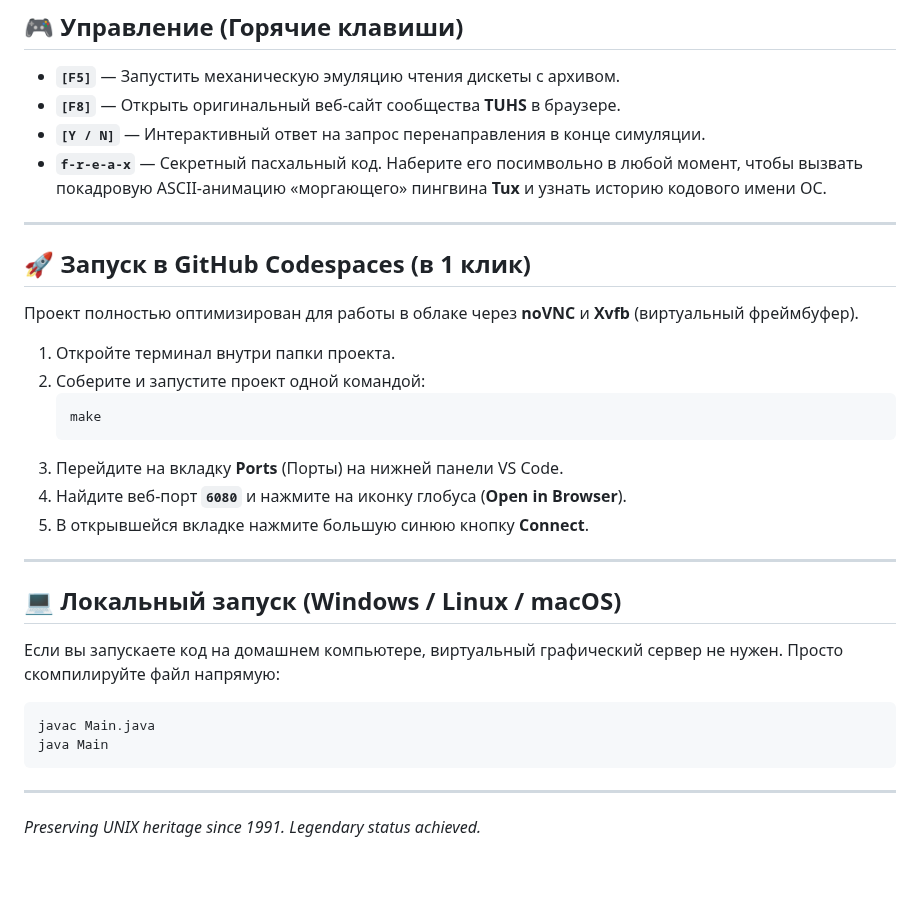
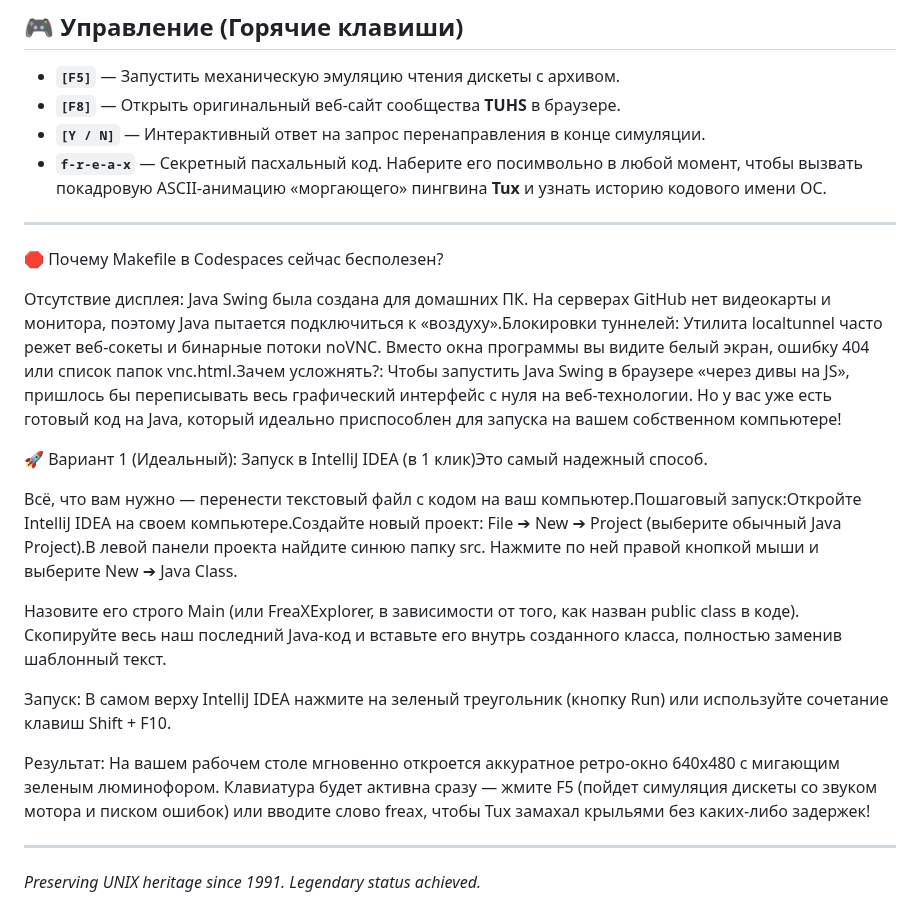
Before and after one commit to kepanasyuke/fumiklea, a Markdown page: tuhs_linux_animation_java/src/README.md, the part around the change. GitHub-like rendering; blank space fills up the shorter version.

````diff
--- a/tuhs_linux_animation_java/src/README.md
+++ b/tuhs_linux_animation_java/src/README.md
@@ -23,29 +23,20 @@
 
 ---
 
-## 🚀 Запуск в GitHub Codespaces (в 1 клик)
+🛑 Почему Makefile в Codespaces сейчас бесполезен?
 
-Проект полностью оптимизирован для работы в облаке через **noVNC** и **Xvfb** (виртуальный фреймбуфер).
+Отсутствие дисплея: Java Swing была создана для домашних ПК. На серверах GitHub нет видеокарты и монитора, поэтому Java пытается подключиться к «воздуху».Блокировки туннелей: Утилита localtunnel часто режет веб-сокеты и бинарные потоки noVNC. Вместо окна программы вы видите белый экран, ошибку 404 или список папок vnc.html.Зачем усложнять?: Чтобы запустить Java Swing в браузере «через дивы на JS», пришлось бы переписывать весь графический интерфейс с нуля на веб-технологии. Но у вас уже есть готовый код на Java, который идеально приспособлен для запуска на вашем собственном компьютере!
 
-1. Откройте терминал внутри папки проекта.
-2. Соберите и запустите проект одной командой:
-   ```bash
-   make
-   ```
-3. Перейдите на вкладку **Ports** (Порты) на нижней панели VS Code.
-4. Найдите веб-порт **`6080`** и нажмите на иконку глобуса (**Open in Browser**).
-5. В открывшейся вкладке нажмите большую синюю кнопку **Connect**.
+🚀 Вариант 1 (Идеальный): Запуск в IntelliJ IDEA (в 1 клик)Это самый надежный способ.
 
----
+Всё, что вам нужно — перенести текстовый файл с кодом на ваш компьютер.Пошаговый запуск:Откройте IntelliJ IDEA на своем компьютере.Создайте новый проект: File ➔ New ➔ Project (выберите обычный Java Project).В левой панели проекта найдите синюю папку src. Нажмите по ней правой кнопкой мыши и выберите New ➔ Java Class.
 
-## 💻 Локальный запуск (Windows / Linux / macOS)
+Назовите его строго Main (или FreaXExplorer, в зависимости от того, как назван public class в коде).
+Скопируйте весь наш последний Java-код и вставьте его внутрь созданного класса, полностью заменив шаблонный текст.
 
-Если вы запускаете код на домашнем компьютере, виртуальный графический сервер не нужен. Просто скомпилируйте файл напрямую:
+Запуск: В самом верху IntelliJ IDEA нажмите на зеленый треугольник (кнопку Run) или используйте сочетание клавиш Shift + F10.
 
-```bash
-javac Main.java
-java Main
-```
+Результат: На вашем рабочем столе мгновенно откроется аккуратное ретро-окно 640x480 с мигающим зеленым люминофором. Клавиатура будет активна сразу — жмите F5 (пойдет симуляция дискеты со звуком мотора и писком ошибок) или вводите слово freax, чтобы Tux замахал крыльями без каких-либо задержек!
 
 ---
 *Preserving UNIX heritage since 1991. Legendary status achieved.*
````
